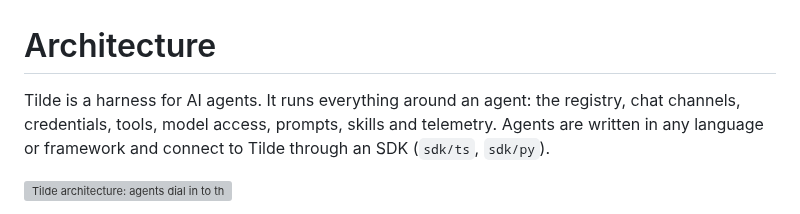
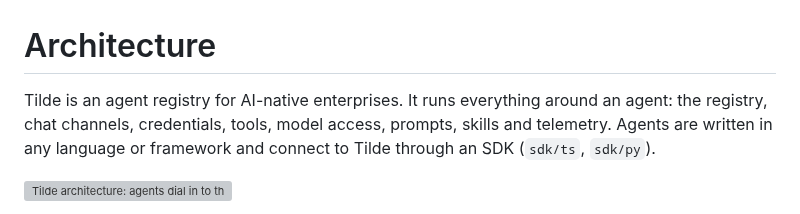
Before and after one commit to trytilde/tilde, a Markdown page: docs/architecture.md, the part around the change. Rendered like a GitHub page; grey boxes are pictures that could not be loaded.

```diff
--- a/docs/architecture.md
+++ b/docs/architecture.md
@@ -1,6 +1,6 @@
 # Architecture
 
-Tilde is a harness for AI agents. It runs everything around an agent: the registry,
+Tilde is an agent registry for AI-native enterprises. It runs everything around an agent: the registry,
 chat channels, credentials, tools, model access, prompts, skills and telemetry. Agents
 are written in any language or framework and connect to Tilde through an SDK
 (`sdk/ts`, `sdk/py`).
```
Also changed, not shown: README.md (+3 -3 lines), .github/assets/tilde-banner.png, 1 other file.
